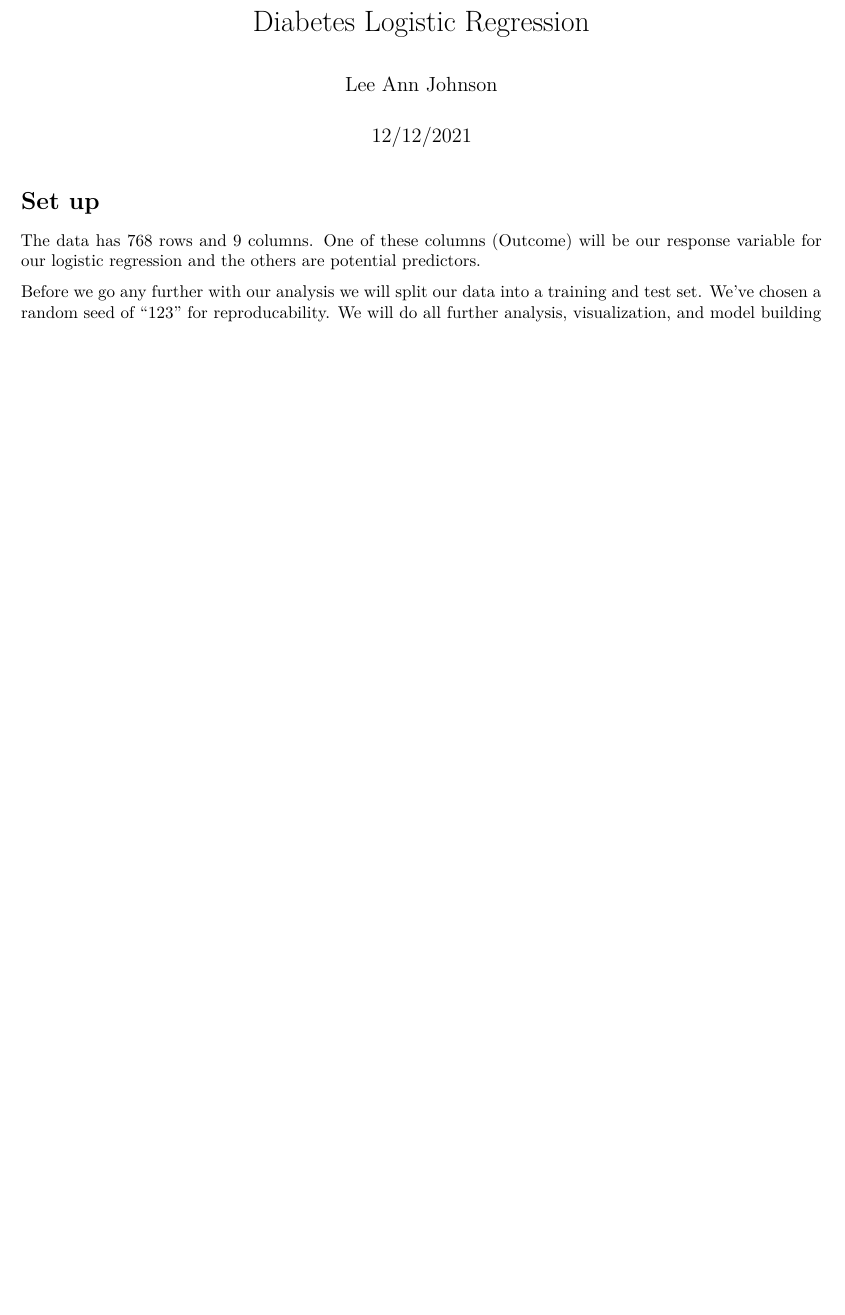
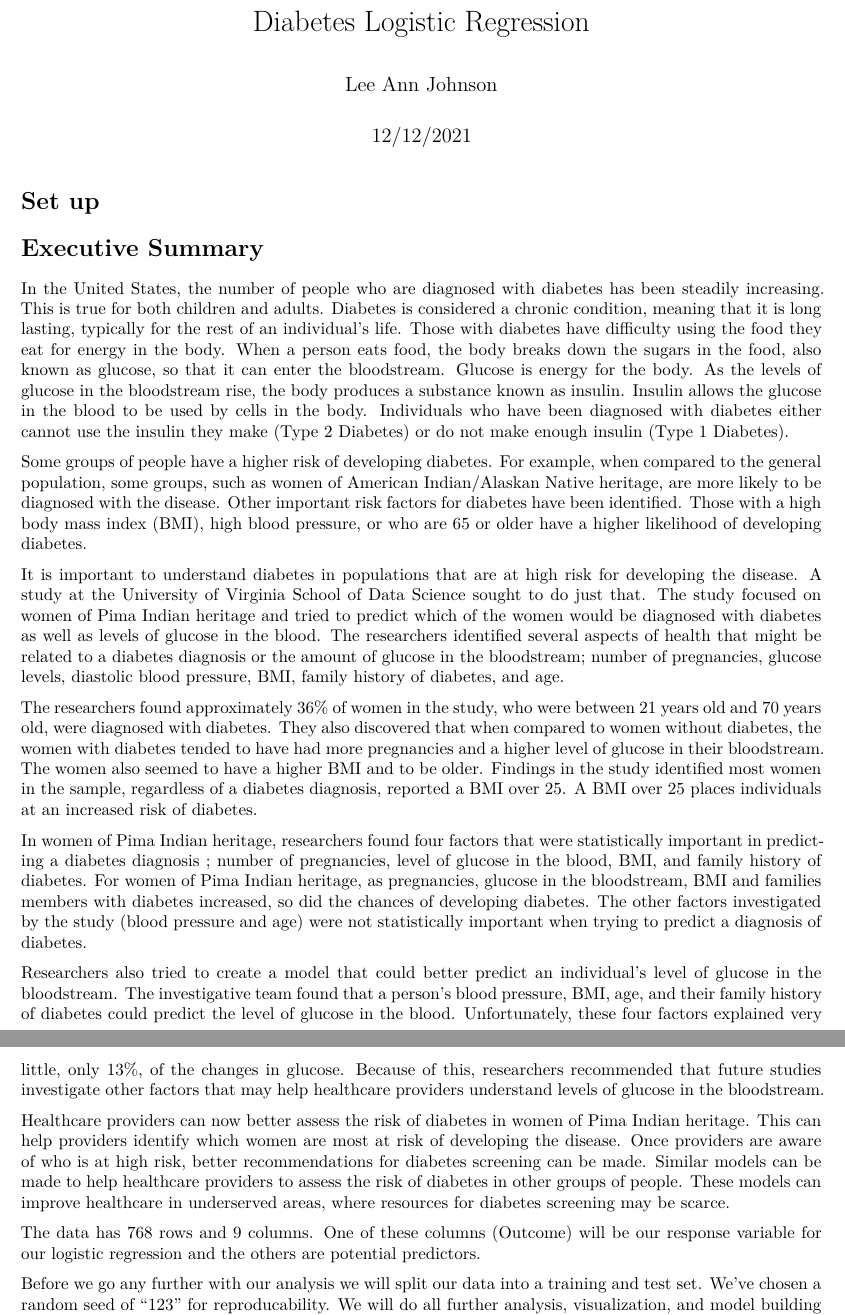
Before and after one commit to kaiarl/Diabetes, an R Markdown document (Logistic Regression LAJ.Rmd): part of page 1 of 5 before the commit and two parts of pages 1 and 2 of 6 after it, the two joined at a grey line, cut so that both start at the same text, the shorter picture padded with empty space. Rendered offline with R 4.5, knitr and Pandoc, then LaTeX, with nearby package versions; some code elsewhere in the file could not run offline.

Commit message:
Added Executive Summary

````diff
--- a/Logistic Regression LAJ.Rmd
+++ b/Logistic Regression LAJ.Rmd
@@ -21,6 +21,22 @@ library(MASS)
 library(faraway)
 ```
 
+# Executive Summary
+
+In the United States, the number of people who are diagnosed with diabetes has been steadily increasing. This is true for both children and adults. Diabetes is considered a chronic condition, meaning that it is long lasting, typically for the rest of an individual’s life. Those with diabetes have difficulty using the food they eat for energy in the body.  When a person eats food, the body breaks down the sugars in the food, also known as glucose, so that it can enter the bloodstream. Glucose is energy for the body. As the levels of glucose in the bloodstream rise, the body produces a substance known as insulin. Insulin allows the glucose in the blood to be used by cells in the body. Individuals who have been diagnosed with diabetes either cannot use the insulin they make (Type 2 Diabetes) or do not make enough insulin (Type 1 Diabetes).
+
+Some groups of people have a higher risk of developing diabetes. For example, when compared to the general population, some groups, such as women of American Indian/Alaskan Native heritage, are more likely to be diagnosed with the disease. Other important risk factors for diabetes have been identified. Those with a high body mass index (BMI), high blood pressure, or who are 65 or older have a higher likelihood of developing diabetes.
+
+It is important to understand diabetes in populations that are at high risk for developing the disease. A study at the University of Virginia School of Data Science sought to do just that. The study focused on women of Pima Indian heritage and tried to predict which of the women would be diagnosed with diabetes as well as levels of glucose in the blood. The researchers identified several aspects of health that might be related to a diabetes diagnosis or the amount of glucose in the bloodstream; number of pregnancies, glucose levels, diastolic blood pressure, BMI, family history of diabetes, and age.
+
+The researchers found approximately 36% of women in the study, who were between 21 years old and 70 years old, were diagnosed with diabetes. They also discovered that when compared to women without diabetes, the women with diabetes tended to have had more pregnancies and a higher level of glucose in their bloodstream. The women also seemed to have a higher BMI and to be older. Findings in the study identified most women in the sample, regardless of a diabetes diagnosis, reported a BMI over 25. A BMI over 25 places individuals at an increased risk of diabetes.
+
+In women of Pima Indian heritage, researchers found four factors that were statistically important in predicting a diabetes diagnosis ; number of pregnancies, level of glucose in the blood, BMI, and family history of diabetes. For women of Pima Indian heritage, as pregnancies, glucose in the bloodstream, BMI and families members with diabetes increased, so did the chances of developing diabetes. The other factors investigated by the study (blood pressure and age) were not statistically important when trying to predict a diagnosis of diabetes.
+
+Researchers also tried to create a model that could better predict an individual’s level of glucose in the bloodstream. The investigative team found that a person’s blood pressure, BMI, age, and their family history of diabetes could predict the level of glucose in the blood. Unfortunately, these four factors explained very little, only 13%, of the changes in glucose. Because of this, researchers recommended that future studies investigate other factors that may help healthcare providers understand levels of glucose in the bloodstream.
+
+Healthcare providers can now better assess the risk of diabetes in women of Pima Indian heritage. This can help providers identify which women are most at risk of developing the disease. Once providers are aware of who is at high risk, better recommendations for diabetes screening can be made. Similar models can be made to help healthcare providers to assess the risk of diabetes in other groups of people. These models can improve healthcare in underserved areas, where resources for diabetes screening may be scarce.
+
 ```{r}
 # Load data
 Data <- read.csv("diabetes2.csv", header=T)
````
Also changed, not shown: Logistic Regression LAJ.Rmd (1 more changed lines).
